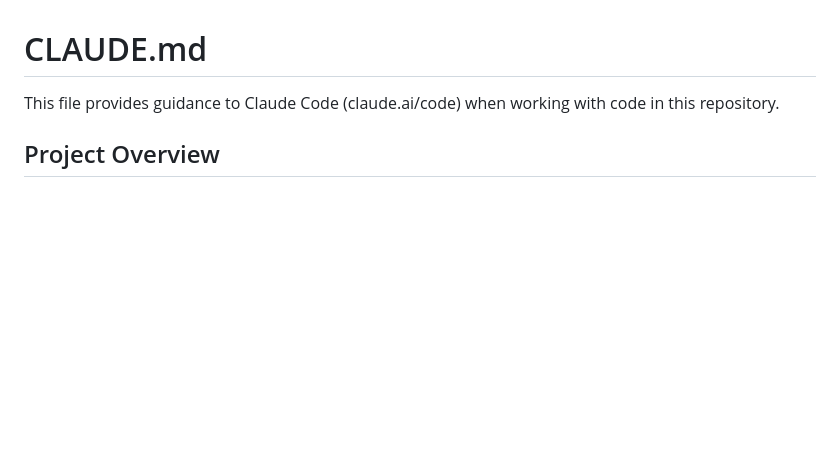
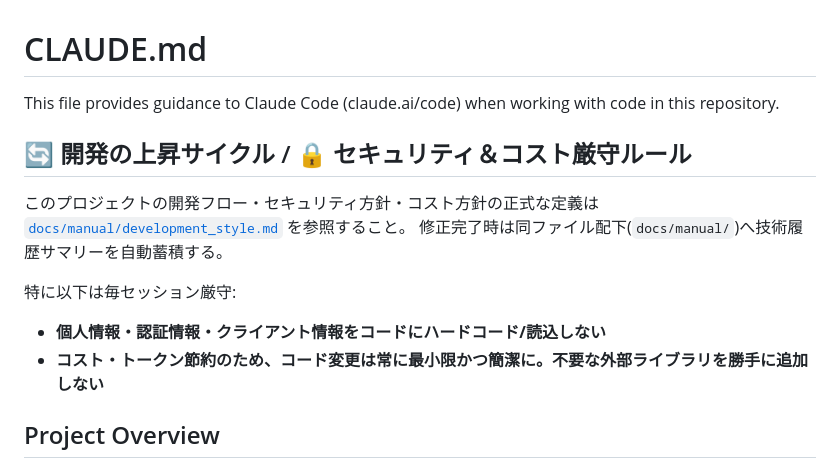
Before and after one commit to yoshioide2301-dev/GcpExamApp, a Markdown page: CLAUDE.md, the part around the change. Drawn GitHub-style; blank space fills up the shorter version.

Commit message:
docs: finalized development cycle with data privacy and cost efficiency rules
Co-Authored-By: Claude Sonnet 5 <noreply@anthropic.com>

```diff
--- a/CLAUDE.md
+++ b/CLAUDE.md
@@ -1,6 +1,16 @@
 # CLAUDE.md
 
 This file provides guidance to Claude Code (claude.ai/code) when working with code in this repository.
+
+## 🔄 開発の上昇サイクル / 🔒 セキュリティ＆コスト厳守ルール
+
+このプロジェクトの開発フロー・セキュリティ方針・コスト方針の正式な定義は
+[`docs/manual/development_style.md`](docs/manual/development_style.md) を参照すること。
+修正完了時は同ファイル配下(`docs/manual/`)へ技術履歴サマリーを自動蓄積する。
+
+特に以下は毎セッション厳守:
+- **個人情報・認証情報・クライアント情報をコードにハードコード/読込しない**
+- **コスト・トークン節約のため、コード変更は常に最小限かつ簡潔に。不要な外部ライブラリを勝手に追加しない**
 
 ## Project Overview
 
```
Also changed, not shown: docs/manual/development_style.md (added, +27 -0 lines).
